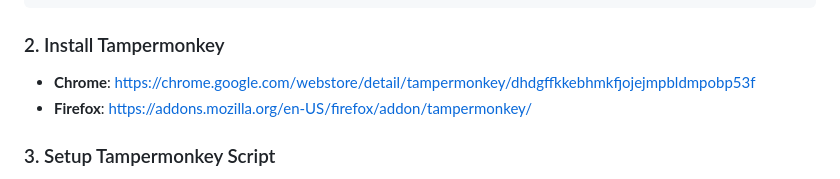
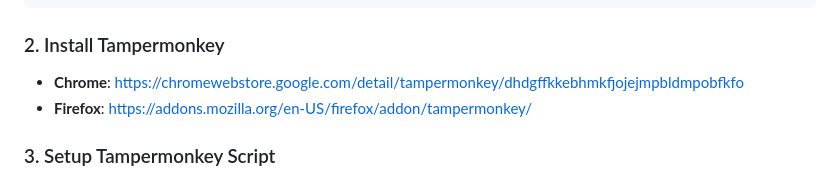
Before and after one commit to dipaadipati/yt-livechat-server, a Markdown page: README.md, the part around the change. Drawn GitHub-style.

Commit message:
fix: update Chrome Tampermonkey installation link

```diff
--- a/README.md
+++ b/README.md
@@ -34,7 +34,7 @@ npm install
 
 ### 2. Install Tampermonkey
 
-- **Chrome**: https://chrome.google.com/webstore/detail/tampermonkey/dhdgffkkebhmkfjojejmpbldmpobp53f
+- **Chrome**: https://chromewebstore.google.com/detail/tampermonkey/dhdgffkkebhmkfjojejmpbldmpobfkfo
 - **Firefox**: https://addons.mozilla.org/en-US/firefox/addon/tampermonkey/
 
 ### 3. Setup Tampermonkey Script
```
